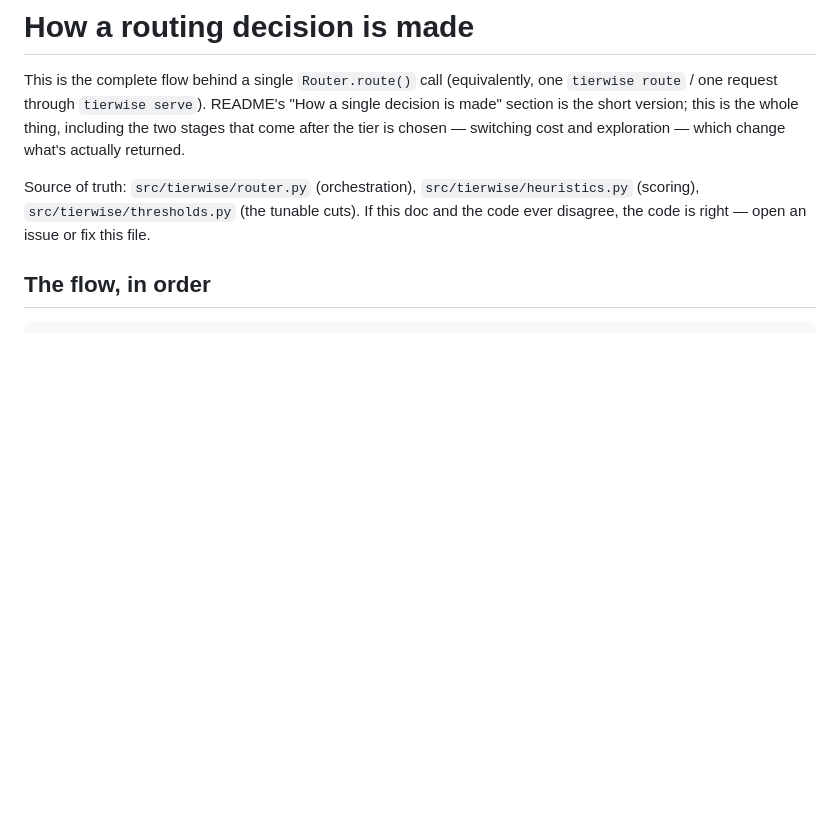
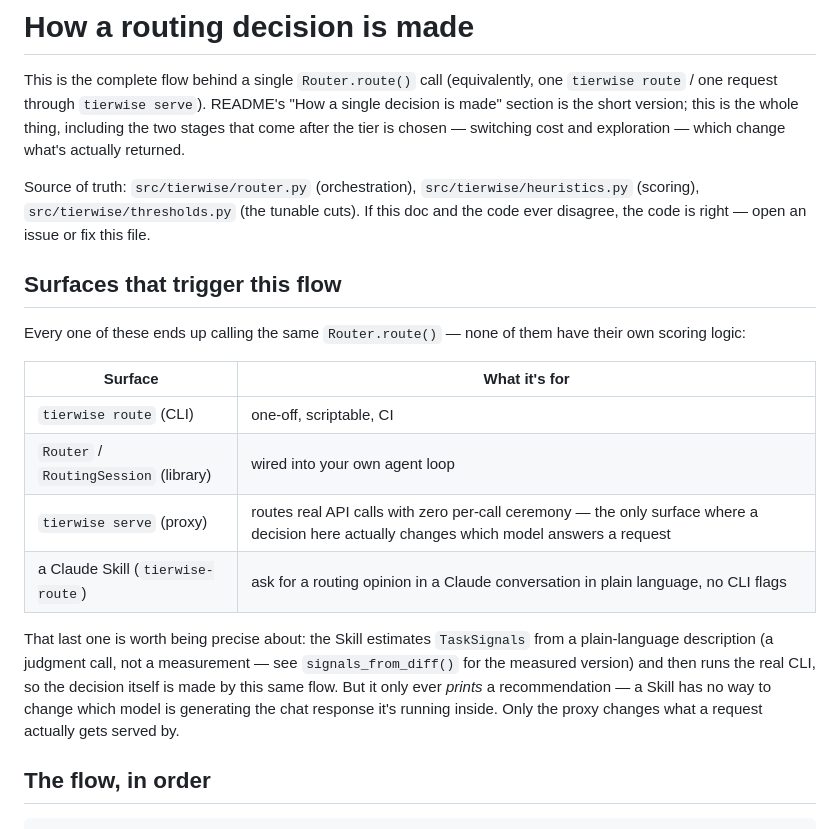
Before and after one commit to Kibrom1/tierwise, a Markdown page: ROUTING.md, the part around the change. Drawn GitHub-style; blank space fills up the shorter version.

Commit message:
ROUTING.md: document the Claude Skill as a fourth surface
Added a "Surfaces that trigger this flow" section covering the CLI,
the library, tierwise serve, and the new tierwise-route Claude Skill,
all of which call the same Router.route() with no scoring logic of
their own. Makes explicit that the Skill only ever prints a
recommendation -- it has no way to change which model actually served
the chat response it ran inside -- only the proxy changes that.

Co-Authored-By: Claude Sonnet 5 <noreply@anthropic.com>
Claude-Session: https://claude.ai/code/session_0167FS8RQFMVzumto76XHjBq

```diff
--- a/ROUTING.md
+++ b/ROUTING.md
@@ -10,6 +10,26 @@ Source of truth: `src/tierwise/router.py` (orchestration),
 `src/tierwise/heuristics.py` (scoring), `src/tierwise/thresholds.py` (the
 tunable cuts). If this doc and the code ever disagree, the code is right —
 open an issue or fix this file.
+
+## Surfaces that trigger this flow
+
+Every one of these ends up calling the same `Router.route()` — none of them
+have their own scoring logic:
+
+| Surface | What it's for |
+| --- | --- |
+| `tierwise route` (CLI) | one-off, scriptable, CI |
+| `Router` / `RoutingSession` (library) | wired into your own agent loop |
+| `tierwise serve` (proxy) | routes real API calls with zero per-call ceremony — the only surface where a decision here actually changes which model answers a request |
+| a Claude Skill (`tierwise-route`) | ask for a routing opinion in a Claude conversation in plain language, no CLI flags |
+
+That last one is worth being precise about: the Skill estimates `TaskSignals`
+from a plain-language description (a judgment call, not a measurement — see
+`signals_from_diff()` for the measured version) and then runs the real CLI, so
+the decision itself is made by this same flow. But it only ever *prints* a
+recommendation — a Skill has no way to change which model is generating the
+chat response it's running inside. Only the proxy changes what a request
+actually gets served by.
 
 ## The flow, in order
 
```
